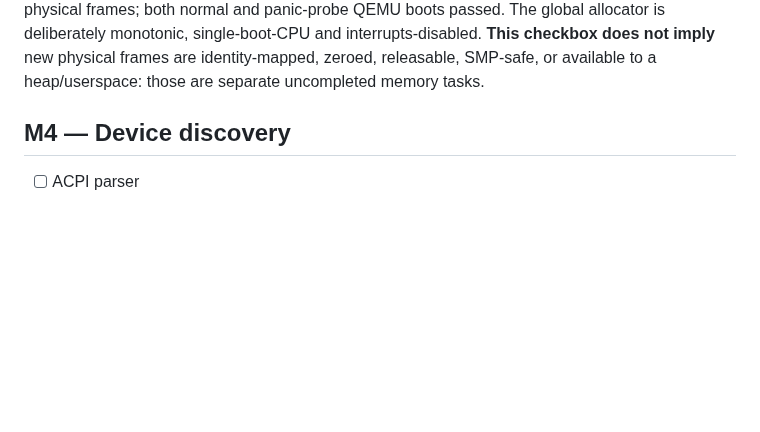
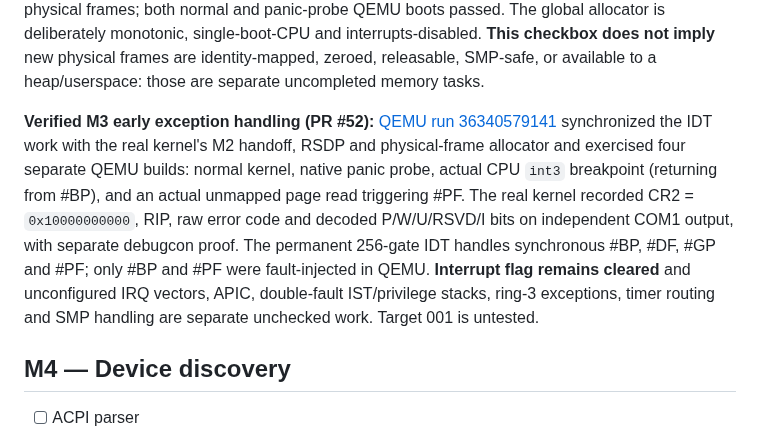
Before and after one commit to mixutin/Vibrix, a Markdown page: ROADMAP.md, the part around one of its changes. Drawn GitHub-style; blank space fills up the shorter version.

Commit message:
roadmap: check QEMU-tested native IDT and page-fault diagnostics only

```diff
--- a/ROADMAP.md
+++ b/ROADMAP.md
@@ -75,6 +75,20 @@ single-boot-CPU and interrupts-disabled. **This checkbox does not imply**
 new physical frames are identity-mapped, zeroed, releasable, SMP-safe, or
 available to a heap/userspace: those are separate uncompleted memory tasks.
 
+
+**Verified M3 early exception handling (PR #52):**
+[QEMU run 36340579141](https://github.com/mixutin/Vibrix/actions/runs/36340579141)
+synchronized the IDT work with the real kernel's M2 handoff, RSDP and
+physical-frame allocator and exercised four separate QEMU builds:
+normal kernel, native panic probe, actual CPU `int3` breakpoint
+(returning from #BP), and an actual unmapped page read triggering #PF.
+The real kernel recorded CR2 = `0x10000000000`, RIP, raw error code and
+decoded P/W/U/RSVD/I bits on independent COM1 output, with separate
+debugcon proof. The permanent 256-gate IDT handles synchronous #BP,
+#DF, #GP and #PF; only #BP and #PF were fault-injected in QEMU.
+**Interrupt flag remains cleared** and unconfigured IRQ vectors, APIC,
+double-fault IST/privilege stacks, ring-3 exceptions, timer routing
+and SMP handling are separate unchecked work. Target 001 is untested.
 
 ## M4 — Device discovery
 - [ ] ACPI parser
```
Also changed, not shown: other parts of ROADMAP.md (+2 -2 lines).
